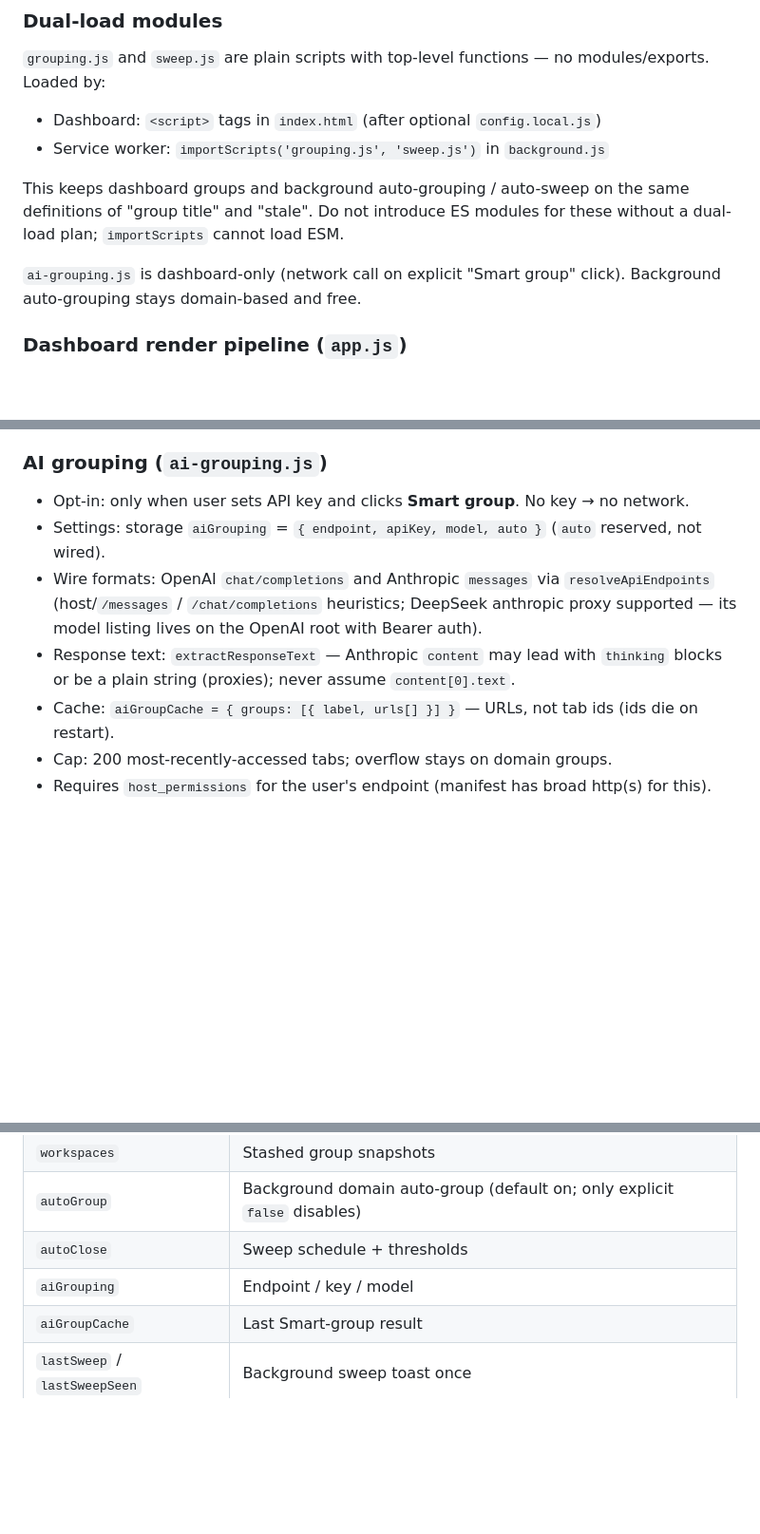
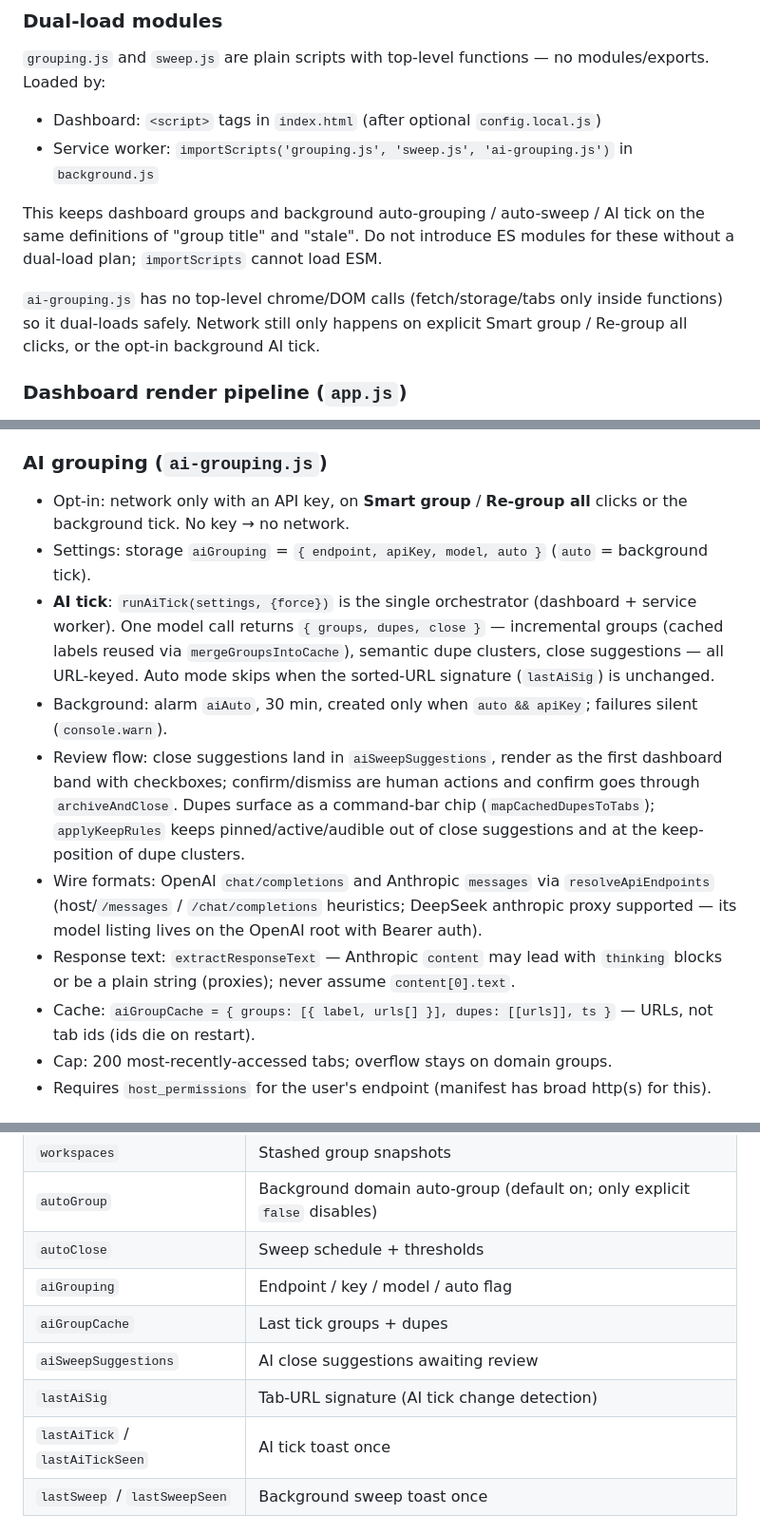
Before and after one commit to LuSlate/tabsweep, a Markdown page: CLAUDE.md, 3 parts joined by grey strips. Shown at 95% size. GitHub-like rendering; blank space fills up the shorter version.

Commit message:
docs: CLAUDE.md — AI tick architecture, dual-load trio, new storage keys

```diff
--- a/CLAUDE.md
+++ b/CLAUDE.md
@@ -49,11 +49,11 @@ extension/
 `grouping.js` and `sweep.js` are plain scripts with top-level functions — no modules/exports. Loaded by:
 
 - Dashboard: `<script>` tags in `index.html` (after optional `config.local.js`)
-- Service worker: `importScripts('grouping.js', 'sweep.js')` in `background.js`
+- Service worker: `importScripts('grouping.js', 'sweep.js', 'ai-grouping.js')` in `background.js`
 
-This keeps dashboard groups and background auto-grouping / auto-sweep on the same definitions of "group title" and "stale". Do not introduce ES modules for these without a dual-load plan; `importScripts` cannot load ESM.
+This keeps dashboard groups and background auto-grouping / auto-sweep / AI tick on the same definitions of "group title" and "stale". Do not introduce ES modules for these without a dual-load plan; `importScripts` cannot load ESM.
 
-`ai-grouping.js` is dashboard-only (network call on explicit "Smart group" click). Background auto-grouping stays domain-based and free.
+`ai-grouping.js` has no top-level chrome/DOM calls (fetch/storage/tabs only inside functions) so it dual-loads safely. Network still only happens on explicit Smart group / Re-group all clicks, or the opt-in background AI tick.
 
 ### Dashboard render pipeline (`app.js`)
 
@@ -89,11 +89,14 @@ Native tab group projection ("Group in Chrome" + background auto-group) stays do
 
 ### AI grouping (`ai-grouping.js`)
 
-- Opt-in: only when user sets API key and clicks **Smart group**. No key → no network.
-- Settings: storage `aiGrouping` = `{ endpoint, apiKey, model, auto }` (`auto` reserved, not wired).
+- Opt-in: network only with an API key, on **Smart group** / **Re-group all** clicks or the background tick. No key → no network.
+- Settings: storage `aiGrouping` = `{ endpoint, apiKey, model, auto }` (`auto` = background tick).
+- **AI tick**: `runAiTick(settings, {force})` is the single orchestrator (dashboard + service worker). One model call returns `{ groups, dupes, close }` — incremental groups (cached labels reused via `mergeGroupsIntoCache`), semantic dupe clusters, close suggestions — all URL-keyed. Auto mode skips when the sorted-URL signature (`lastAiSig`) is unchanged.
+- Background: alarm `aiAuto`, 30 min, created only when `auto && apiKey`; failures silent (`console.warn`).
+- Review flow: close suggestions land in `aiSweepSuggestions`, render as the first dashboard band with checkboxes; confirm/dismiss are human actions and confirm goes through `archiveAndClose`. Dupes surface as a command-bar chip (`mapCachedDupesToTabs`); `applyKeepRules` keeps pinned/active/audible out of close suggestions and at the keep-position of dupe clusters.
 - Wire formats: OpenAI `chat/completions` and Anthropic `messages` via `resolveApiEndpoints` (host/`/messages` / `/chat/completions` heuristics; DeepSeek anthropic proxy supported — its model listing lives on the OpenAI root with Bearer auth).
 - Response text: `extractResponseText` — Anthropic `content` may lead with `thinking` blocks or be a plain string (proxies); never assume `content[0].text`.
-- Cache: `aiGroupCache = { groups: [{ label, urls[] }] }` — URLs, not tab ids (ids die on restart).
+- Cache: `aiGroupCache = { groups: [{ label, urls[] }], dupes: [[urls]], ts }` — URLs, not tab ids (ids die on restart).
 - Cap: 200 most-recently-accessed tabs; overflow stays on domain groups.
 - Requires `host_permissions` for the user's endpoint (manifest has broad http(s) for this).
 
@@ -105,8 +108,11 @@ Native tab group projection ("Group in Chrome" + background auto-group) stays do
 | `workspaces` | Stashed group snapshots |
 | `autoGroup` | Background domain auto-group (default on; only explicit `false` disables) |
 | `autoClose` | Sweep schedule + thresholds |
-| `aiGrouping` | Endpoint / key / model |
-| `aiGroupCache` | Last Smart-group result |
+| `aiGrouping` | Endpoint / key / model / auto flag |
+| `aiGroupCache` | Last tick groups + dupes |
+| `aiSweepSuggestions` | AI close suggestions awaiting review |
+| `lastAiSig` | Tab-URL signature (AI tick change detection) |
+| `lastAiTick` / `lastAiTickSeen` | AI tick toast once |
 | `lastSweep` / `lastSweepSeen` | Background sweep toast once |
 
 ### Personal config (`extension/config.local.js`, gitignored)
```
Also changed, not shown: other parts of CLAUDE.md (+3 -3 lines).
